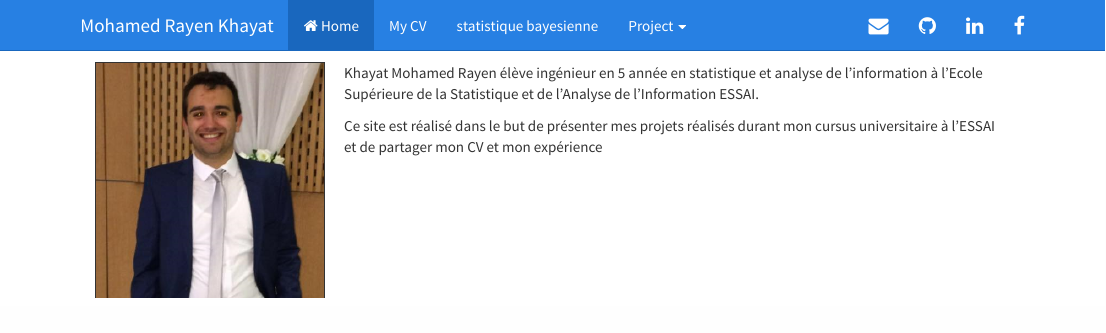
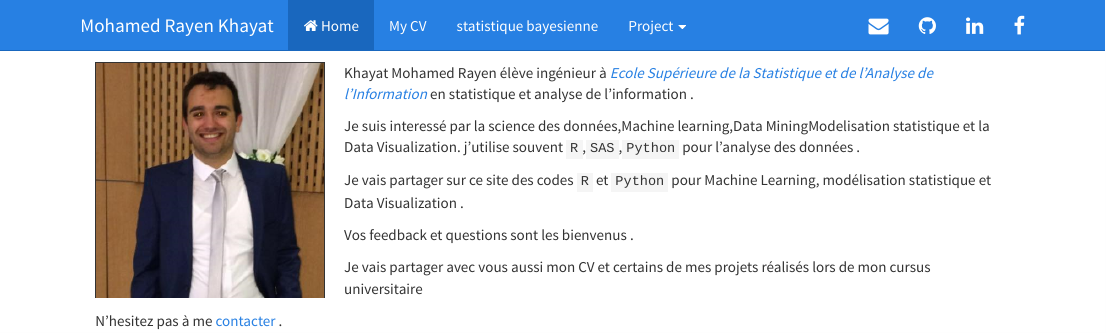
Before and after one commit to khayatrayen/khayatrayen.github.io, an R Markdown document (index.Rmd): the page in a window 1100 px wide, from its top. The pictures show the output file index.html that the author committed with the source, opened offline; library style sheets and scripts come from the installed R packages.

Commit message:
Add files via upload

```diff
--- a/_site.yml
+++ b/_site.yml
@@ -13,7 +13,7 @@
     href: rayen.html
   - text: Project
     menu:
-      - text: Map_rayen
+      - text: Tunisia Map
         href: tunisie.html
       - text: Scoring
         href: projet.html
@@ -21,7 +21,7 @@
 
   right:
   - icon: fa-envelope fa-lg
-    href: contact.html
+    href:
   - icon: fa-github fa-lg
     href: http://github.com/khayatrayen
   - icon: fa-linkedin fa-lg
--- a/index.Rmd
+++ b/index.Rmd
@@ -7,7 +7,22 @@
 
 <img src="images/pcv.jpg" style="width:25%; border:1px solid; margin-right: 20px" align="left">
 
-Khayat Mohamed Rayen élève ingénieur en 5 année en statistique et analyse de l'information à l'Ecole Supérieure de la Statistique et de l'Analyse de l'Information ESSAI.
+Khayat Mohamed Rayen élève ingénieur à   [*Ecole Supérieure de la Statistique et de l'Analyse de l'Information*](http://www.essai.rnu.tn/accueil.htm)  en statistique et analyse de l'information .
 
-Ce site est réalisé dans le but de présenter mes projets  réalisés durant mon cursus universitaire à l'ESSAI
-et de partager mon CV et mon expérience
+
+
+Je suis interessé par la science des données,Machine learning,Data MiningModelisation statistique et la Data Visualization.   j'utilise souvent  `R`,`SAS`,`Python` pour l'analyse des données  .
+
+Je vais partager sur ce site des codes `R` et `Python` pour  Machine Learning, modélisation statistique et Data Visualization .
+
+Vos feedback et questions sont les bienvenus .
+
+Je vais partager avec vous aussi mon CV et certains de mes projets réalisés lors de mon cursus universitaire
+
+
+
+N'hesitez pas à me  [ contacter](mailto:khayatrayen95@gmail.com) .
+
+
+
+<iframe src="https://www.facebook.com/plugins/like.php?href=https%3A%2F%2Fkhayatrayen.github.io&width=163&layout=button_count&action=like&size=large&show_faces=true&share=true&height=46&appId=874215545998179" width="163" height="46" style="border:none;overflow:hidden" scrolling="no" frameborder="0" allowTransparency="true" allow="encrypted-media"></iframe>
```
Also changed, not shown: README.html, index.html, rayan_CV.html.
